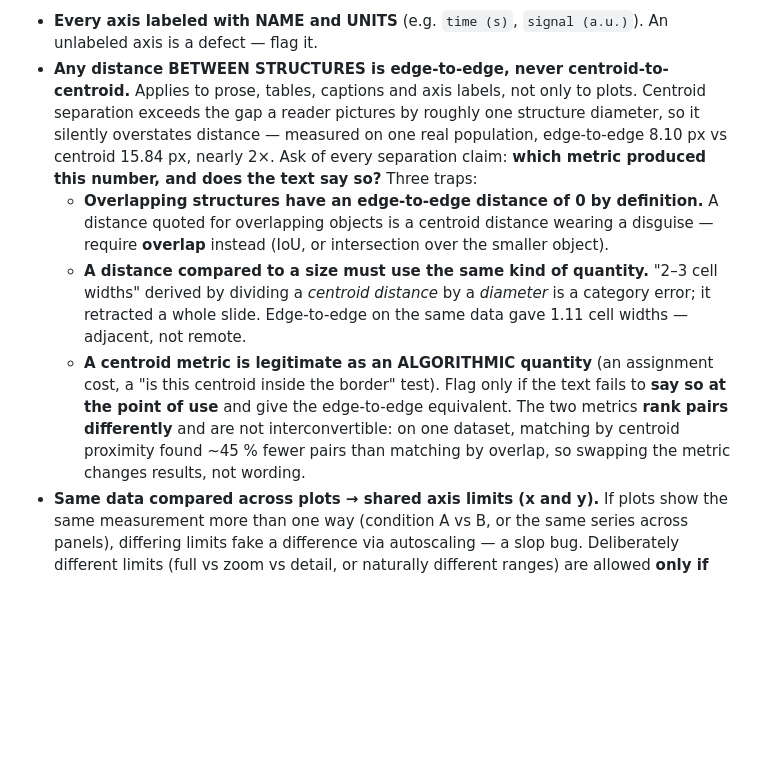
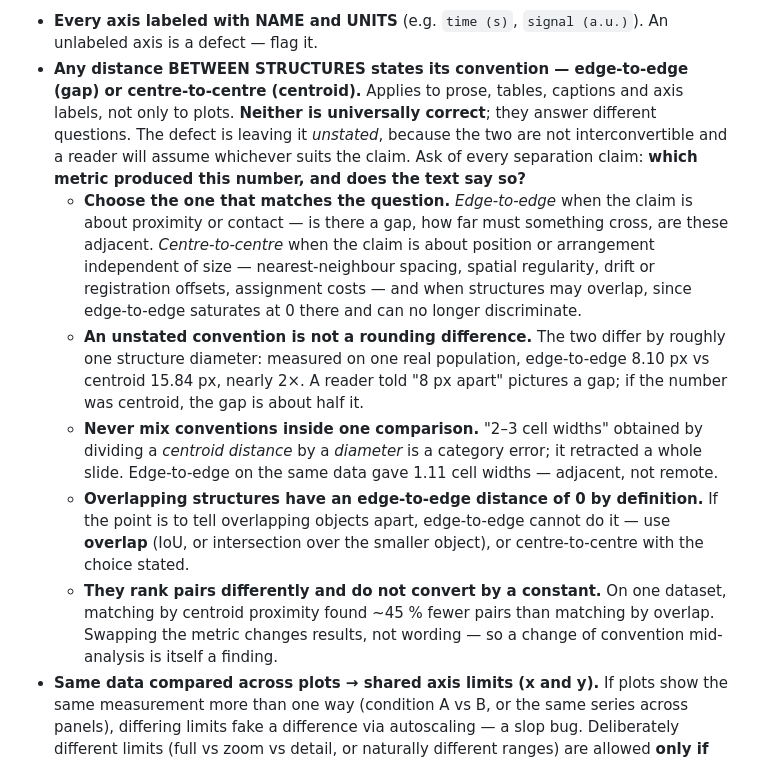
Before and after one commit to syncytium2/murderboard, a Markdown page: doc_review_process.md, the part around the change. Rendered like a GitHub page; blank space fills up the shorter version.

Commit message:
Distance between structures: STATE the convention, do not ban one (Tony, 2026-08-06)
The rule said edge-to-edge, NEVER centroid. Tony: "a better way to address the cell
distance problem is to simply state whether the distance is edge to edge or center to
center, one might be better in some circumstances than the other."

He is right, and the old rule's own trap #2 shows why: for OVERLAPPING structures
edge-to-edge is 0 by definition, so it cannot discriminate them at all -- while
centre-to-centre still carries information. A rule that forbids the only metric that
works in a case it itself identifies is over-broad.

The protection was never the prohibition, it was DISCLOSURE. Every failure recorded here
came from an UNSTATED convention, not from centroid per se: the retracted "2-3 cell
widths" slide divided a centroid distance by a diameter, and nothing said so.

So: state the convention; pick the one that fits the question.
  edge-to-edge      proximity/contact -- is there a gap, how far must something cross
  centre-to-centre  position/arrangement independent of size -- nearest-neighbour
                    spacing, spatial regularity, drift/registration offsets, assignment
                    costs -- and where structures may overlap

Every piece of evidence is kept (8.10 vs 15.84 px; 1.11 cell widths; ~45% fewer pairs by
centroid matching than by overlap), and so are the traps that are still traps: never mix
conventions inside one comparison; edge-to-edge is 0 for overlapping objects; the two
rank pairs differently and do not convert by a constant.

Companion change in syncytium2/foundations GLOSSARY.md, which carries the same rule.

```diff
--- a/doc_review_process.md
+++ b/doc_review_process.md
@@ -522,22 +522,28 @@ are spelled out in full because each has a trap in it that a one-line checklist
 violation):
 - **Every axis labeled with NAME and UNITS** (e.g. `time (s)`, `signal (a.u.)`). An unlabeled axis
   is a defect — flag it.
-- **Any distance BETWEEN STRUCTURES is edge-to-edge, never centroid-to-centroid.** Applies to prose,
-  tables, captions and axis labels, not only to plots. Centroid separation exceeds the gap a reader
-  pictures by roughly one structure diameter, so it silently overstates distance — measured on one
-  real population, edge-to-edge 8.10 px vs centroid 15.84 px, nearly 2×. Ask of every separation
-  claim: **which metric produced this number, and does the text say so?** Three traps:
-  - **Overlapping structures have an edge-to-edge distance of 0 by definition.** A distance quoted
-    for overlapping objects is a centroid distance wearing a disguise — require **overlap** instead
-    (IoU, or intersection over the smaller object).
-  - **A distance compared to a size must use the same kind of quantity.** "2–3 cell widths" derived
-    by dividing a *centroid distance* by a *diameter* is a category error; it retracted a whole
-    slide. Edge-to-edge on the same data gave 1.11 cell widths — adjacent, not remote.
-  - **A centroid metric is legitimate as an ALGORITHMIC quantity** (an assignment cost, a
-    "is this centroid inside the border" test). Flag only if the text fails to **say so at the point
-    of use** and give the edge-to-edge equivalent. The two metrics **rank pairs differently** and are
-    not interconvertible: on one dataset, matching by centroid proximity found ~45 % fewer pairs than
-    matching by overlap, so swapping the metric changes results, not wording.
+- **Any distance BETWEEN STRUCTURES states its convention — edge-to-edge (gap) or centre-to-centre
+  (centroid).** Applies to prose, tables, captions and axis labels, not only to plots. **Neither is
+  universally correct**; they answer different questions. The defect is leaving it *unstated*,
+  because the two are not interconvertible and a reader will assume whichever suits the claim. Ask
+  of every separation claim: **which metric produced this number, and does the text say so?**
+  - **Choose the one that matches the question.** *Edge-to-edge* when the claim is about proximity
+    or contact — is there a gap, how far must something cross, are these adjacent. *Centre-to-centre*
+    when the claim is about position or arrangement independent of size — nearest-neighbour spacing,
+    spatial regularity, drift or registration offsets, assignment costs — and when structures may
+    overlap, since edge-to-edge saturates at 0 there and can no longer discriminate.
+  - **An unstated convention is not a rounding difference.** The two differ by roughly one structure
+    diameter: measured on one real population, edge-to-edge 8.10 px vs centroid 15.84 px, nearly 2×.
+    A reader told "8 px apart" pictures a gap; if the number was centroid, the gap is about half it.
+  - **Never mix conventions inside one comparison.** "2–3 cell widths" obtained by dividing a
+    *centroid distance* by a *diameter* is a category error; it retracted a whole slide. Edge-to-edge
+    on the same data gave 1.11 cell widths — adjacent, not remote.
+  - **Overlapping structures have an edge-to-edge distance of 0 by definition.** If the point is to
+    tell overlapping objects apart, edge-to-edge cannot do it — use **overlap** (IoU, or intersection
+    over the smaller object), or centre-to-centre with the choice stated.
+  - **They rank pairs differently and do not convert by a constant.** On one dataset, matching by
+    centroid proximity found ~45 % fewer pairs than matching by overlap. Swapping the metric changes
+    results, not wording — so a change of convention mid-analysis is itself a finding.
 - **Same data compared across plots → shared axis limits (x and y).** If plots show the same
   measurement more than one way (condition A vs B, or the same series across panels), differing
   limits fake a difference via autoscaling — a slop bug. Deliberately different limits (full vs
```
